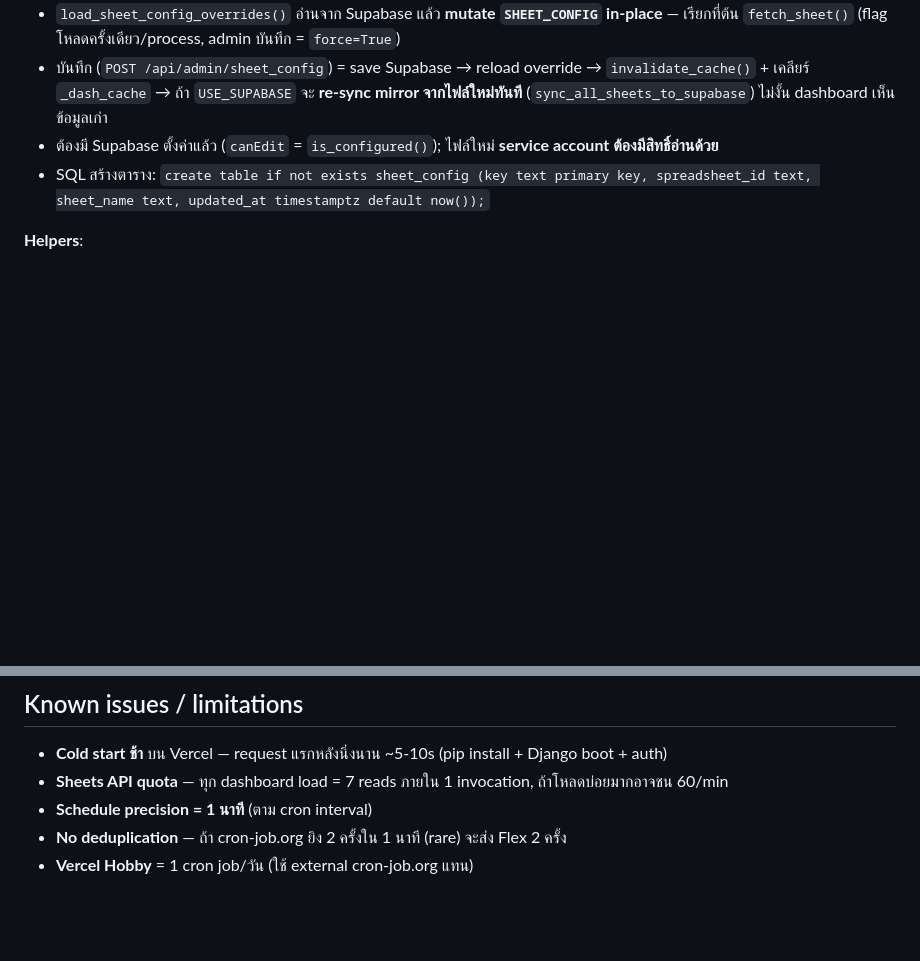
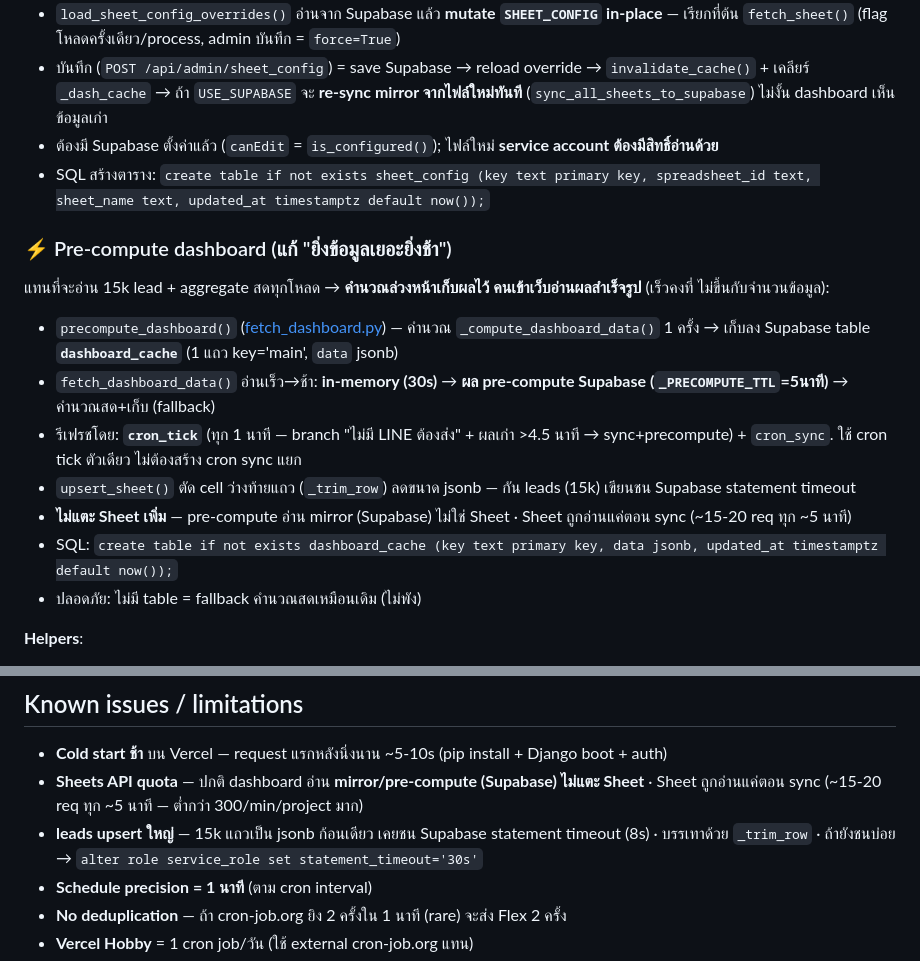
Before and after one commit to Wattanakit27/SaleforceOxletauto, a Markdown page: CLAUDE.md, 2 parts joined by grey strips. Rendered like a GitHub page; blank space fills up the shorter version.

Commit message:
docs: เพิ่มเรื่อง pre-compute dashboard ใน CLAUDE.md
- ⚡ Pre-compute: เก็บผล dashboard ใน Supabase dashboard_cache, อ่านผลสำเร็จรูป (เร็วคงที่)
- fetch_dashboard_data: in-memory(30s) → precompute Supabase(5min) → คำนวณสด(fallback)
- cron_tick รีเฟรชเอง (throttle 5min) + _trim_row ลดขนาด jsonb กัน leads timeout
- อัปเดต Known issues: dashboard อ่าน mirror ไม่แตะ Sheet ทุกโหลด

Co-Authored-By: Claude Opus 4.8 <noreply@anthropic.com>

```diff
--- a/CLAUDE.md
+++ b/CLAUDE.md
@@ -246,6 +246,16 @@ panel **"📊 แหล่งข้อมูล (Sheets)"** → ปุ่ม **
 - ต้องมี Supabase ตั้งค่าแล้ว (`canEdit` = `is_configured()`); ไฟล์ใหม่ **service account ต้องมีสิทธิ์อ่านด้วย**
 - SQL สร้างตาราง: `create table if not exists sheet_config (key text primary key, spreadsheet_id text, sheet_name text, updated_at timestamptz default now());`
 
+### ⚡ Pre-compute dashboard (แก้ "ยิ่งข้อมูลเยอะยิ่งช้า")
+แทนที่จะอ่าน 15k lead + aggregate สดทุกโหลด → **คำนวณล่วงหน้าเก็บผลไว้ คนเข้าเว็บอ่านผลสำเร็จรูป** (เร็วคงที่ ไม่ขึ้นกับจำนวนข้อมูล):
+- `precompute_dashboard()` ([fetch_dashboard.py](dashboard/services/fetch_dashboard.py)) — คำนวณ `_compute_dashboard_data()` 1 ครั้ง → เก็บลง Supabase table **`dashboard_cache`** (1 แถว key='main', `data` jsonb)
+- `fetch_dashboard_data()` อ่านเร็ว→ช้า: **in-memory (30s)** → **ผล pre-compute Supabase (`_PRECOMPUTE_TTL`=5นาที)** → คำนวณสด+เก็บ (fallback)
+- รีเฟรชโดย: **`cron_tick`** (ทุก 1 นาที — branch "ไม่มี LINE ต้องส่ง" + ผลเก่า >4.5 นาที → sync+precompute) + `cron_sync`. ใช้ cron tick ตัวเดียว ไม่ต้องสร้าง cron sync แยก
+- `upsert_sheet()` ตัด cell ว่างท้ายแถว (`_trim_row`) ลดขนาด jsonb — กัน leads (15k) เขียนชน Supabase statement timeout
+- **ไม่แตะ Sheet เพิ่ม** — pre-compute อ่าน mirror (Supabase) ไม่ใช่ Sheet · Sheet ถูกอ่านแค่ตอน sync (~15-20 req ทุก ~5 นาที)
+- SQL: `create table if not exists dashboard_cache (key text primary key, data jsonb, updated_at timestamptz default now());`
+- ปลอดภัย: ไม่มี table = fallback คำนวณสดเหมือนเดิม (ไม่พัง)
+
 **Helpers**:
 - `fetch_sheet(key)` — อ่าน 1 tab ตาม SHEET_CONFIG.
 - `fetch_leads_by_month_tabs()` — **default สำหรับทุก dashboard** — อ่านจาก monthly tabs (ม.ค.-ธ.ค. 69) **filter ให้แต่ละ row อยู่ใน tab ของเดือนตรงกับวันที่ใน column** (ตัดแถวที่ admin เอามาใส่ผิด tab ออก). ไม่ dedup. ตรงกับการนับ raw ใน Google Sheet ที่ admin คาดหวัง. **ใช้ใน**: `fetch_all_sheets()` (main dashboard), `seller_dashboard`, `line_notify.build_seller_pipelines()`
@@ -374,7 +384,8 @@ CRON_SECRET=xxx...
 ## Known issues / limitations
 
 - **Cold start ช้า** บน Vercel — request แรกหลังนิ่งนาน ~5-10s (pip install + Django boot + auth)
-- **Sheets API quota** — ทุก dashboard load = 7 reads ภายใน 1 invocation, ถ้าโหลดบ่อยมากอาจชน 60/min
+- **Sheets API quota** — ปกติ dashboard อ่าน **mirror/pre-compute (Supabase) ไม่แตะ Sheet** · Sheet ถูกอ่านแค่ตอน sync (~15-20 req ทุก ~5 นาที — ต่ำกว่า 300/min/project มาก)
+- **leads upsert ใหญ่** — 15k แถวเป็น jsonb ก้อนเดียว เคยชน Supabase statement timeout (8s) · บรรเทาด้วย `_trim_row` · ถ้ายังชนบ่อย → `alter role service_role set statement_timeout='30s'`
 - **Schedule precision = 1 นาที** (ตาม cron interval)
 - **No deduplication** — ถ้า cron-job.org ยิง 2 ครั้งใน 1 นาที (rare) จะส่ง Flex 2 ครั้ง
 - **Vercel Hobby** = 1 cron job/วัน (ใช้ external cron-job.org แทน)
```
